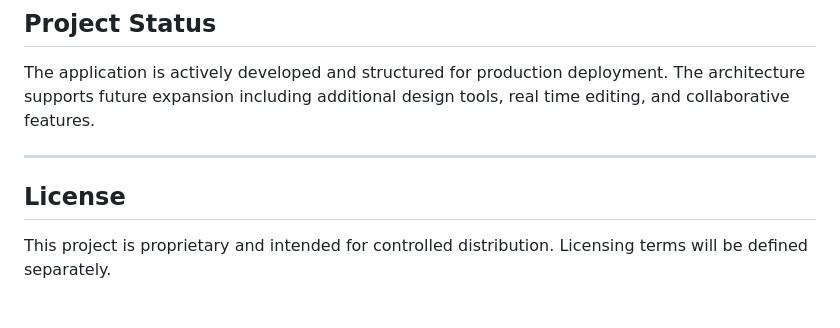
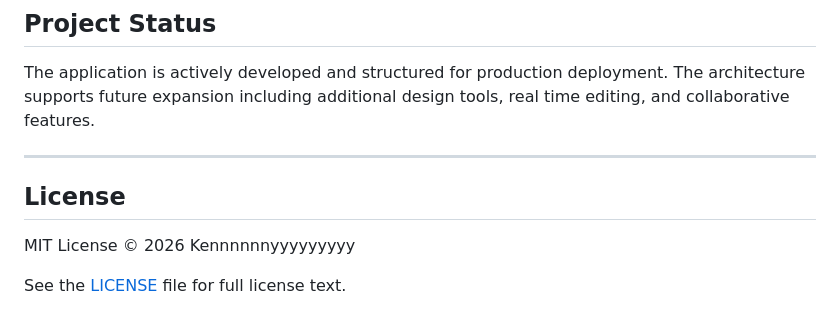
Before and after one commit to Kennnnnnyyyyyyyyy/iDesign-HomeGPT, a Markdown page: README.md, the part around the change. Drawn GitHub-style.

```diff
--- a/README.md
+++ b/README.md
@@ -153,7 +153,8 @@ The backend is designed as a modular and scalable AI processing system.
 The application is actively developed and structured for production deployment. The architecture supports future expansion including additional design tools, real time editing, and collaborative features.
 
 ---
-
 ## **License**
 
-This project is proprietary and intended for controlled distribution. Licensing terms will be defined separately.
+MIT License © 2026 Kennnnnnyyyyyyyyy
+
+See the [LICENSE](./LICENSE) file for full license text.
```
